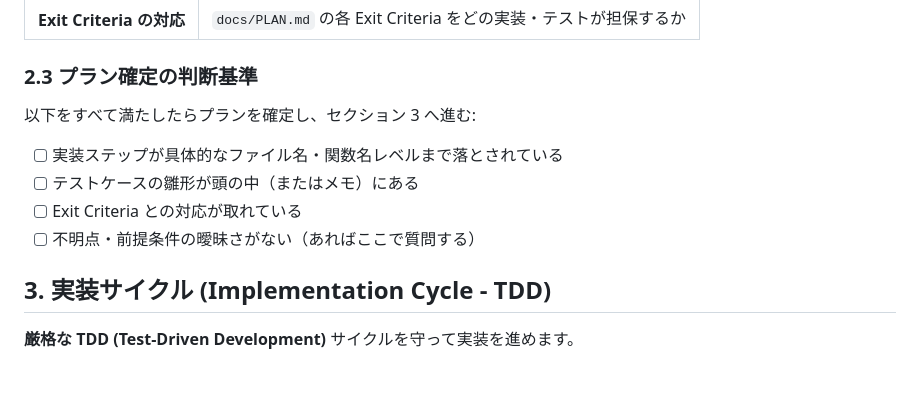
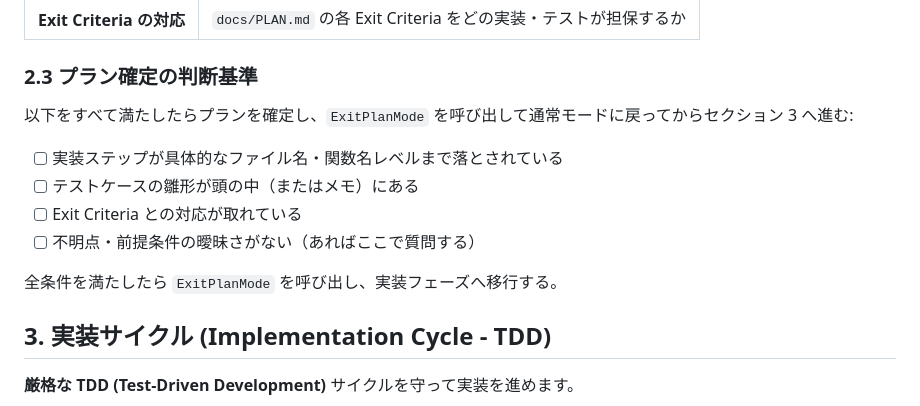
Before and after one commit to takurot/dragon-head, a Markdown page: docs/PROMPT.md, the part around the change. GitHub-like rendering; blank space fills up the shorter version.

Commit message:
docs(prompt): add ExitPlanMode call after plan confirmation in section 2.3

```diff
--- a/docs/PROMPT.md
+++ b/docs/PROMPT.md
@@ -64,12 +64,14 @@ Issue の要件・仕様・議論に基づき、`docs/PLAN.md` の Exit Criteria
 
 ### 2.3 プラン確定の判断基準
 
-以下をすべて満たしたらプランを確定し、セクション 3 へ進む:
+以下をすべて満たしたらプランを確定し、`ExitPlanMode` を呼び出して通常モードに戻ってからセクション 3 へ進む:
 
 - [ ] 実装ステップが具体的なファイル名・関数名レベルまで落とされている
 - [ ] テストケースの雛形が頭の中（またはメモ）にある
 - [ ] Exit Criteria との対応が取れている
 - [ ] 不明点・前提条件の曖昧さがない（あればここで質問する）
+
+全条件を満たしたら `ExitPlanMode` を呼び出し、実装フェーズへ移行する。
 
 ## 3. 実装サイクル (Implementation Cycle - TDD)
 
```
